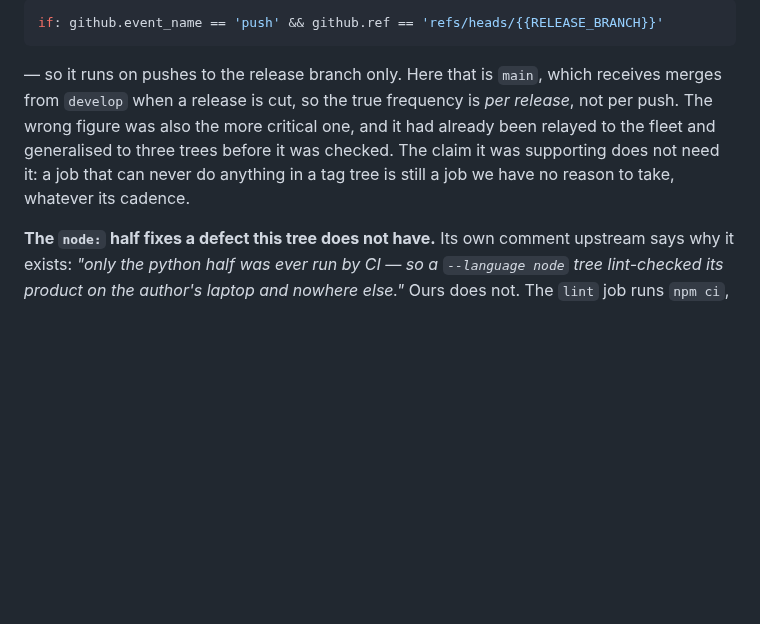
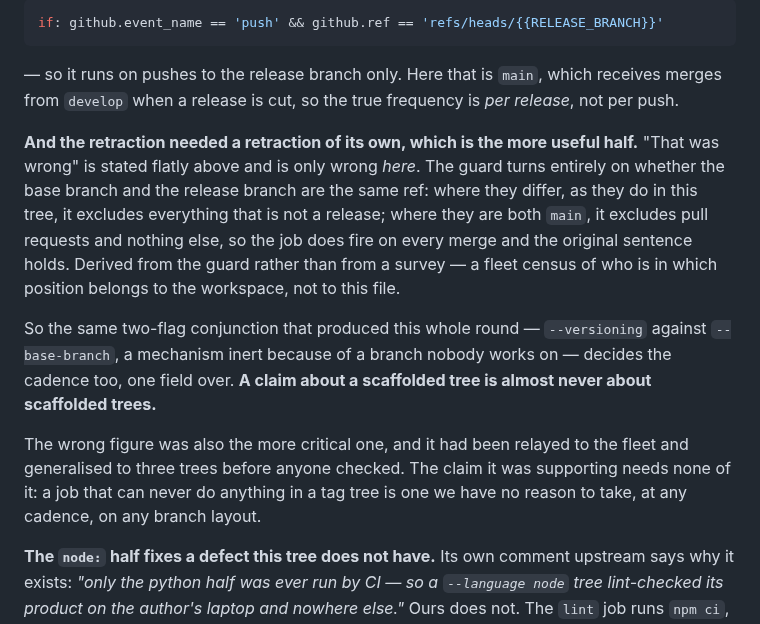
Before and after one commit to skyrowlabs/sky-boss, a Markdown page: docs/features/skeletor-adoption.md, the part around the change. Drawn GitHub-style; blank space fills up the shorter version.

Commit message:
docs(skeletor): the retraction was over-broad, and the reason is the round's own
Round 7's retraction said flatly that "noise on every push forever" was wrong.
It is wrong *here*, and only here. The guard turns entirely on whether the base
branch and the release branch are the same ref: where they differ, as in this
tree, it excludes everything that is not a release; where both are `main` it
excludes pull requests and nothing else, so the job does fire on every merge and
the original sentence holds.

Derived from the guard rather than from a survey. Which trees are in which
position is the workspace's to hold, not this file's.

The shape is the one this whole round has been about, one field over: the same
`--versioning` / `--base-branch` conjunction that makes a mechanism inert
because of a branch nobody works on also decides this cadence. A claim about a
scaffolded tree is almost never about scaffolded trees — it is about the two
flags the tree was scaffolded with.

Both the original error and the over-broad correction stay visible. The first
was read off a comment four lines short of the code; the second over-generalised
a correct local measurement in the opposite direction. Neither changes the
ruling, which never depended on the cadence.

Co-Authored-By: Claude Opus 5 (1M context) <noreply@anthropic.com>
Claude-Session: https://claude.ai/code/session_01DNCNfzZjkYhqn8RxerBeNp

```diff
--- a/docs/features/skeletor-adoption.md
+++ b/docs/features/skeletor-adoption.md
@@ -419,11 +419,26 @@ if: github.event_name == 'push' && github.ref == 'refs/heads/{{RELEASE_BRANCH}}'
 
 — so it runs on pushes to the release branch only. Here that is `main`, which
 receives merges from `develop` when a release is cut, so the true frequency is
-*per release*, not per push. The wrong figure was also the more critical one,
-and it had already been relayed to the fleet and generalised to three trees
-before it was checked. The claim it was supporting does not need it: a job that
-can never do anything in a tag tree is still a job we have no reason to take,
-whatever its cadence.
+*per release*, not per push.
+
+**And the retraction needed a retraction of its own, which is the more useful
+half.** "That was wrong" is stated flatly above and is only wrong *here*. The
+guard turns entirely on whether the base branch and the release branch are the
+same ref: where they differ, as they do in this tree, it excludes everything
+that is not a release; where they are both `main`, it excludes pull requests and
+nothing else, so the job does fire on every merge and the original sentence
+holds. Derived from the guard rather than from a survey — a fleet census of who
+is in which position belongs to the workspace, not to this file.
+
+So the same two-flag conjunction that produced this whole round — `--versioning`
+against `--base-branch`, a mechanism inert because of a branch nobody works on —
+decides the cadence too, one field over. **A claim about a scaffolded tree is
+almost never about scaffolded trees.**
+
+The wrong figure was also the more critical one, and it had been relayed to the
+fleet and generalised to three trees before anyone checked. The claim it was
+supporting needs none of it: a job that can never do anything in a tag tree is
+one we have no reason to take, at any cadence, on any branch layout.
 
 **The `node:` half fixes a defect this tree does not have.** Its own comment
 upstream says why it exists: *"only the python half was ever run by CI — so a
```
